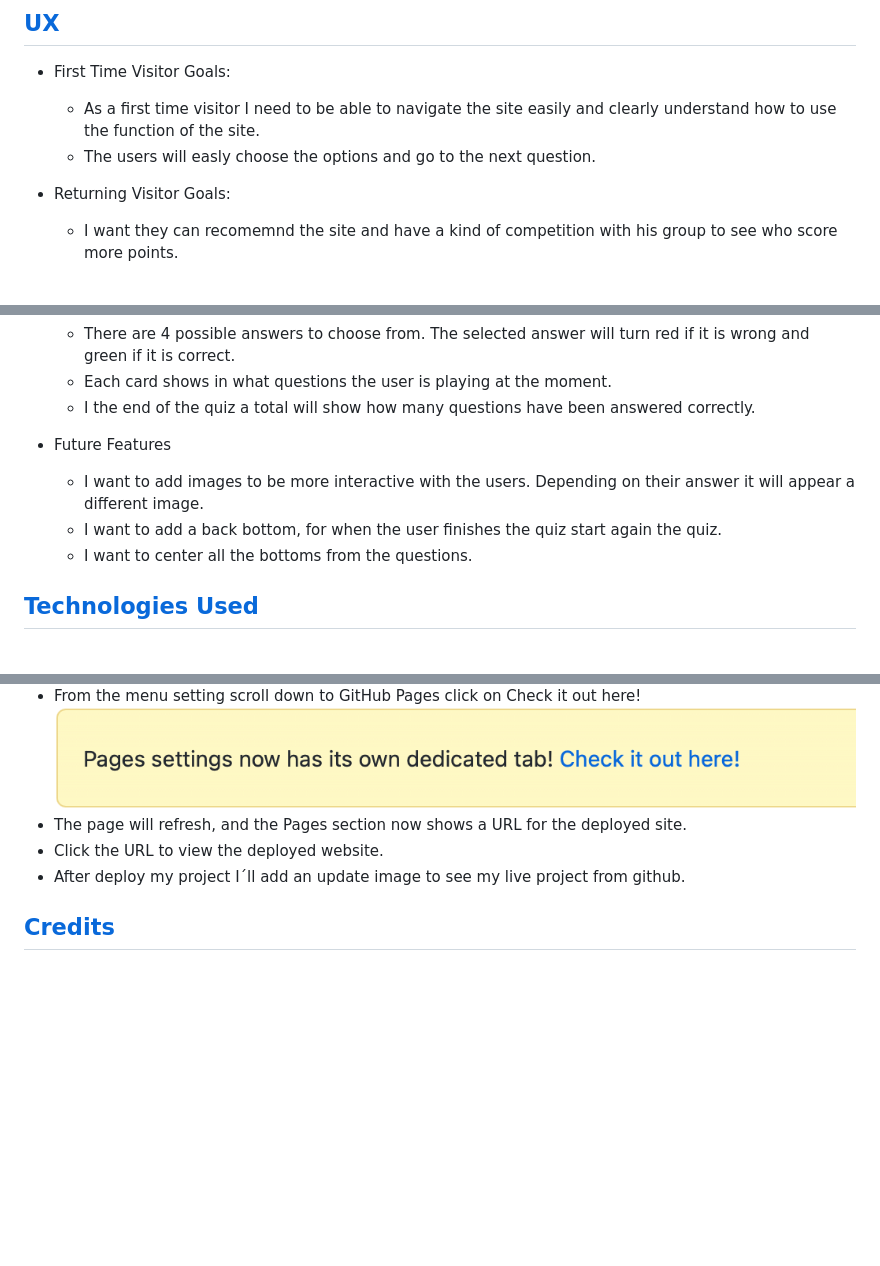
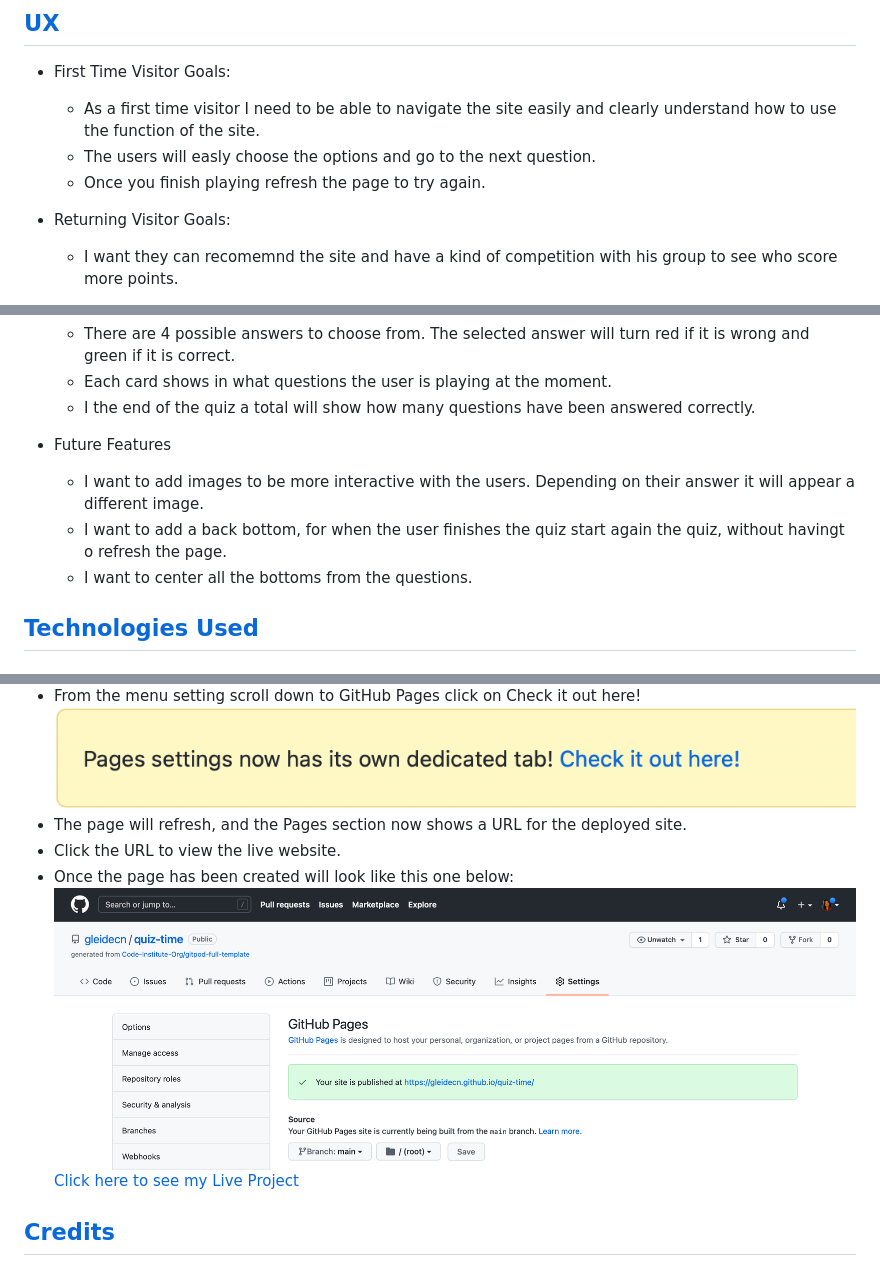
Before and after one commit to gleidecn/Online-Quiz, a Markdown page: README.md, 3 parts joined by grey strips. Rendered like a GitHub page; pictures changed too: assets/images/live-project-min.png (added); blank space fills up the shorter version.

Commit message:
Added the live link to the readme file, also add a new image showing the page has been created correctly

```diff
--- a/README.md
+++ b/README.md
@@ -13,6 +13,7 @@ The Quiz game has four questions with four different answers. When the user answ
 - First Time Visitor Goals:</br>
     - As a first time visitor I need to be able to navigate the site easily and clearly understand how to use the function of the site.
     - The users will easly choose the options and go to the next question.
+    - Once you finish playing refresh the page to try again.
 
 - Returning Visitor Goals:</br>
     - I want they can recomemnd the site and have a kind of competition with his group to see who score more points.
@@ -38,7 +39,7 @@ The Quiz game has four questions with four different answers. When the user answ
 
 - Future Features</br>
     - I want to add images to be more interactive with the users. Depending on their answer it will appear a different image.
-    - I want to add a back bottom, for when the user finishes the quiz start again the quiz.
+    - I want to add a back bottom, for when the user finishes the quiz start again the quiz, without havingt o refresh the page.
     - I want to center all the bottoms from the questions.
 
 ## [Technologies Used](Technologies)
@@ -129,8 +130,10 @@ The Quiz game has four questions with four different answers. When the user answ
 - From the menu setting scroll down to GitHub Pages click on Check it out here!
 ![GitHub Pages](./assets/images/githubpages-min.png)
 - The page will refresh, and the Pages section now shows a URL for the deployed site.
-- Click the URL to view the deployed website.
-- After deploy my project I´ll add an update image to see my live project from github.
+- Click the URL to view the live website.
+- Once the page has been created will look like this one below:
+![GitHub Pages](./assets/images/live-project-min.png)</br>
+[Click here to see my Live Project](https://gleidecn.github.io/quiz-time/)
 
 ## [Credits](credits)
 
```
Also changed, not shown: other parts of README.md (+1 -1 lines).
